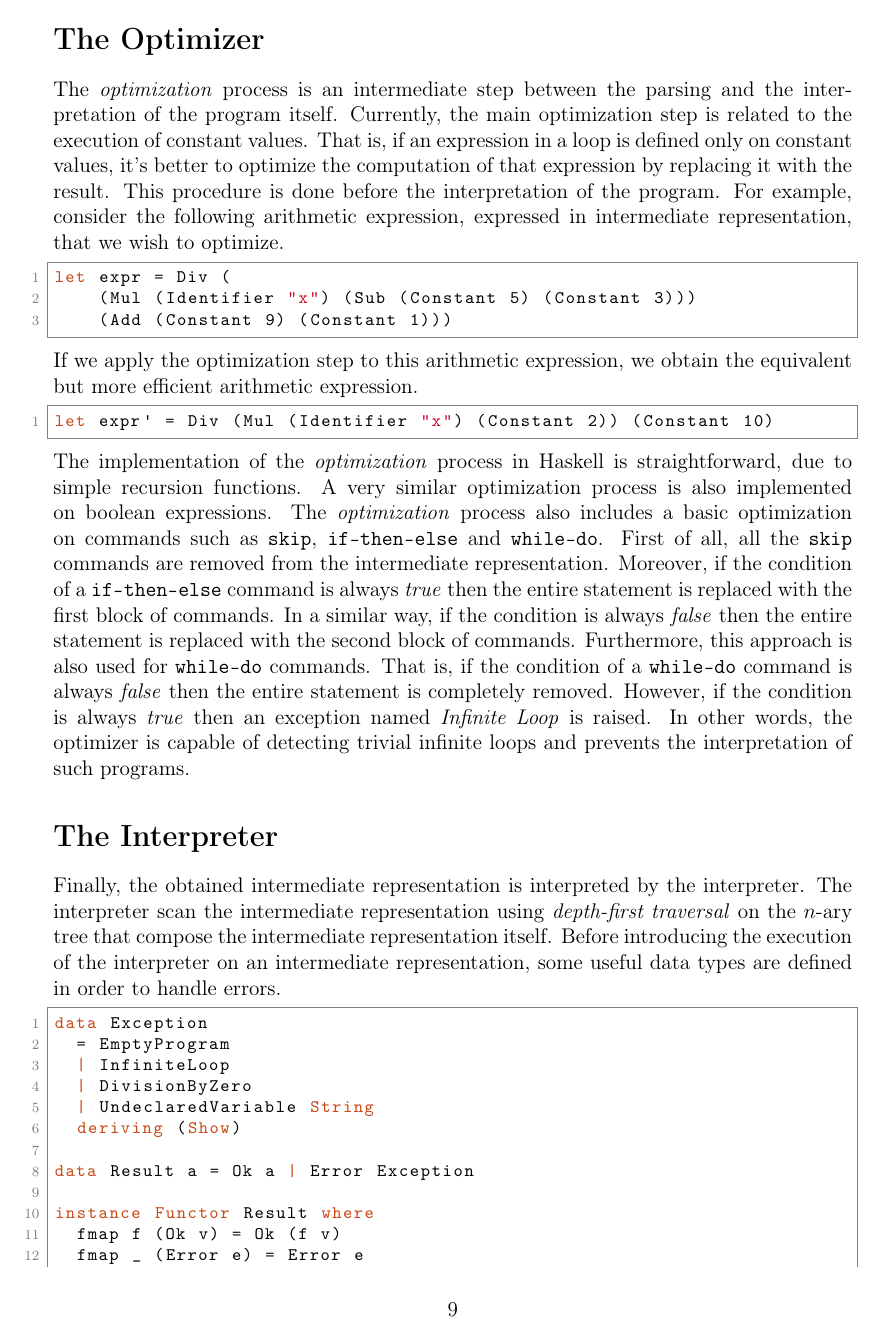
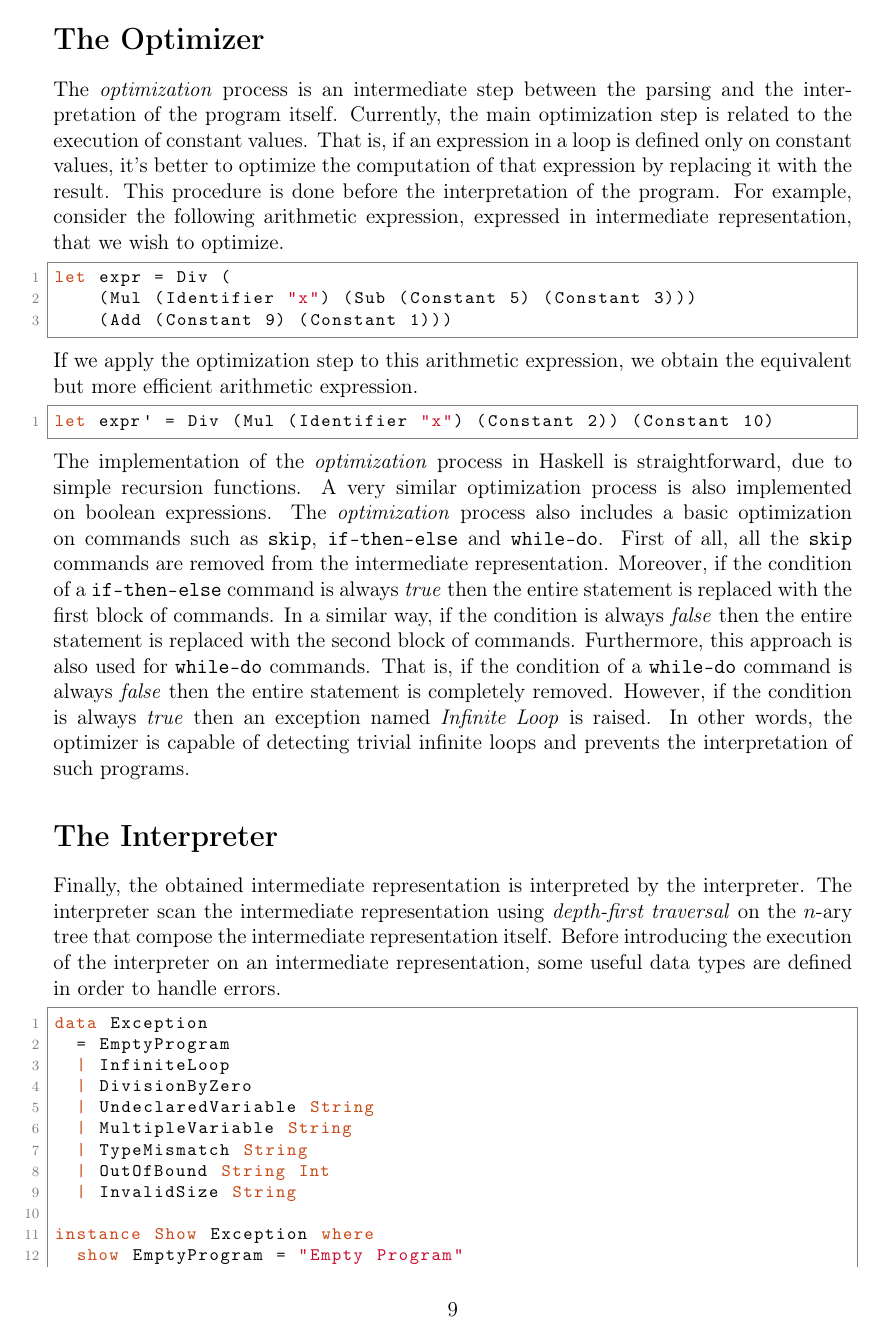
Before and after one commit to loreloc/shrimp, a LaTeX document (docs/docs.tex): page 9 of 12. Compiled offline with pdfLaTeX.

Commit message:
updated docs

```diff
--- a/docs/docs.tex
+++ b/docs/docs.tex
@@ -476,4 +476,9 @@ data Exception
   | InfiniteLoop
   | DivisionByZero
   | UndeclaredVariable String
-  deriving (Show)
+  | MultipleVariable String
+  | TypeMismatch String
+  | OutOfBound String Int
+  | InvalidSize String
+
+instance Show Exception where
@@ -479,0 +488 @@ data Exception
+  show (UndeclaredVariable d) = "Undeclared Variable" ++ ": " ++ d
```
Also changed, not shown: docs/docs.pdf, docs/docs.tex (11 more changed lines).
